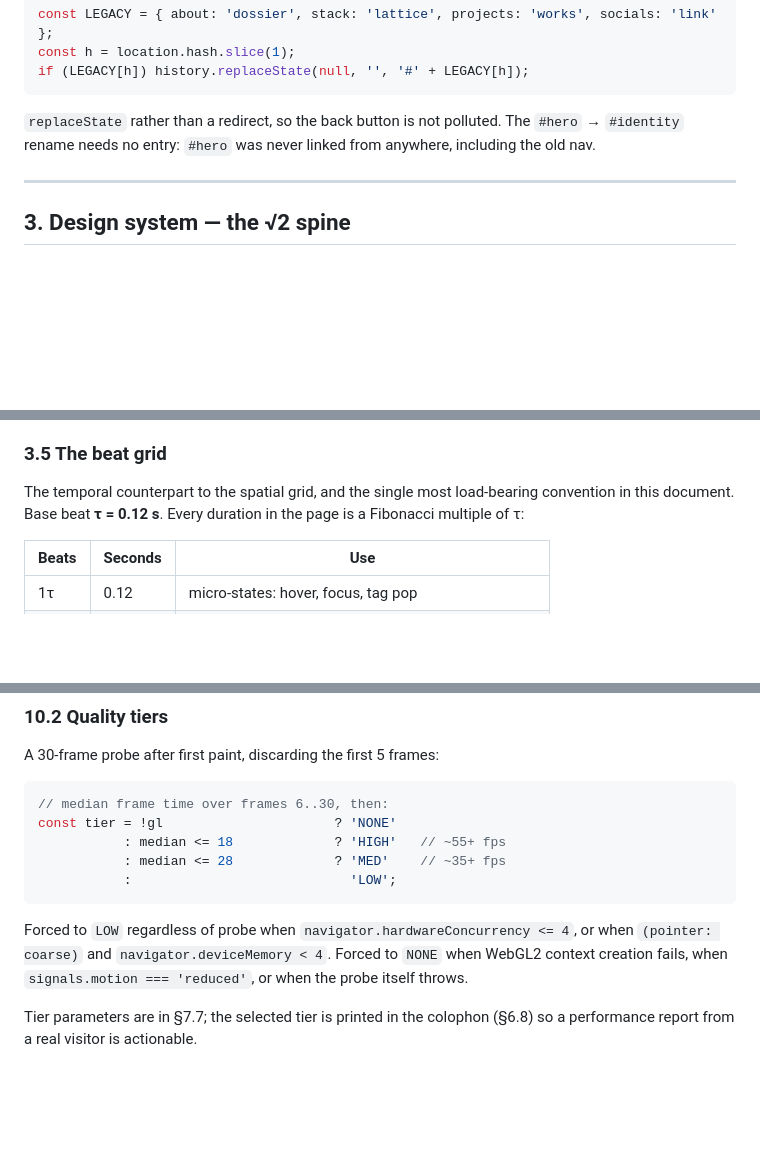
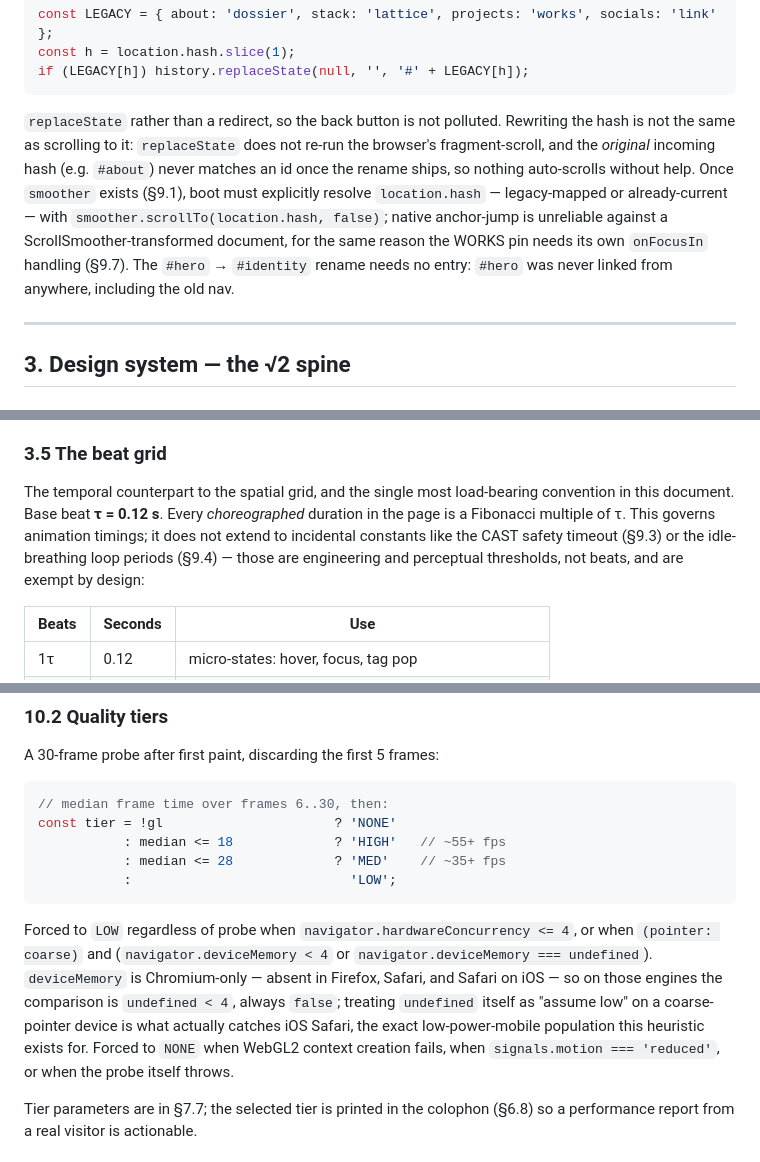
Before and after one commit to omniserv-me/omniserv, a Markdown page: professional/design.md, 3 parts joined by grey strips. Drawn GitHub-style; blank space fills up the shorter version.

````diff
--- a/professional/design.md
+++ b/professional/design.md
@@ -134,8 +134,14 @@ const h = location.hash.slice(1);
 if (LEGACY[h]) history.replaceState(null, '', '#' + LEGACY[h]);
 ```
 
-`replaceState` rather than a redirect, so the back button is not polluted. The `#hero` → `#identity`
-rename needs no entry: `#hero` was never linked from anywhere, including the old nav.
+`replaceState` rather than a redirect, so the back button is not polluted. Rewriting the hash is
+not the same as scrolling to it: `replaceState` does not re-run the browser's fragment-scroll, and
+the *original* incoming hash (e.g. `#about`) never matches an id once the rename ships, so nothing
+auto-scrolls without help. Once `smoother` exists (§9.1), boot must explicitly resolve
+`location.hash` — legacy-mapped or already-current — with `smoother.scrollTo(location.hash, false)`;
+native anchor-jump is unreliable against a ScrollSmoother-transformed document, for the same reason
+the WORKS pin needs its own `onFocusIn` handling (§9.7). The `#hero` → `#identity` rename needs no
+entry: `#hero` was never linked from anywhere, including the old nav.
 
 ---
 
@@ -207,7 +213,10 @@ Section vertical rhythm: `--s-21` desktop, `--s-13` tablet, `--s-8` mobile.
 ### 3.5 The beat grid
 
 The temporal counterpart to the spatial grid, and the single most load-bearing convention in this
-document. Base beat **τ = 0.12 s**. Every duration in the page is a Fibonacci multiple of τ:
+document. Base beat **τ = 0.12 s**. Every *choreographed* duration in the page is a Fibonacci
+multiple of τ. This governs animation timings; it does not extend to incidental constants like
+the CAST safety timeout (§9.3) or the idle-breathing loop periods (§9.4) — those are engineering
+and perceptual thresholds, not beats, and are exempt by design:
 
 | Beats | Seconds | Use |
 |---|---|---|
@@ -1886,7 +1918,11 @@ const tier = !gl                      ? 'NONE'
 ```
 
 Forced to `LOW` regardless of probe when `navigator.hardwareConcurrency <= 4`, or when
-`(pointer: coarse)` and `navigator.deviceMemory < 4`. Forced to `NONE` when WebGL2 context creation
+`(pointer: coarse)` and (`navigator.deviceMemory < 4` or `navigator.deviceMemory === undefined`).
+`deviceMemory` is Chromium-only — absent in Firefox, Safari, and Safari on iOS — so on those engines
+the comparison is `undefined < 4`, always `false`; treating `undefined` itself as "assume low" on a
+coarse-pointer device is what actually catches iOS Safari, the exact low-power-mobile population
+this heuristic exists for. Forced to `NONE` when WebGL2 context creation
 fails, when `signals.motion === 'reduced'`, or when the probe itself throws.
 
 Tier parameters are in §7.7; the selected tier is printed in the colophon (§6.8) so a performance
````
Also changed, not shown: other parts of professional/design.md (+66 -41 lines).
